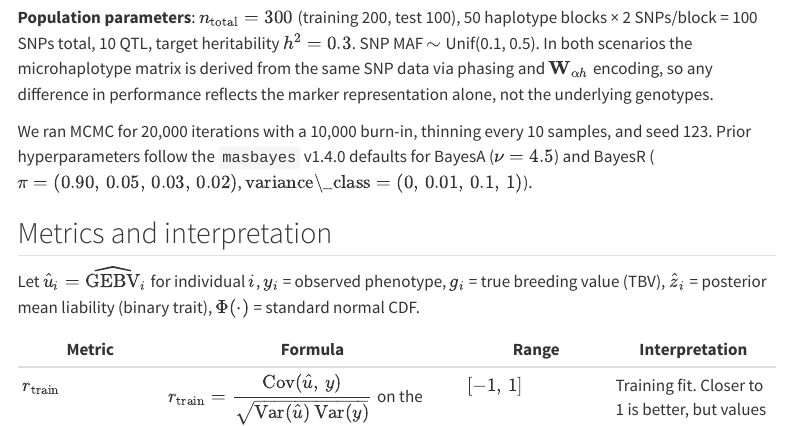
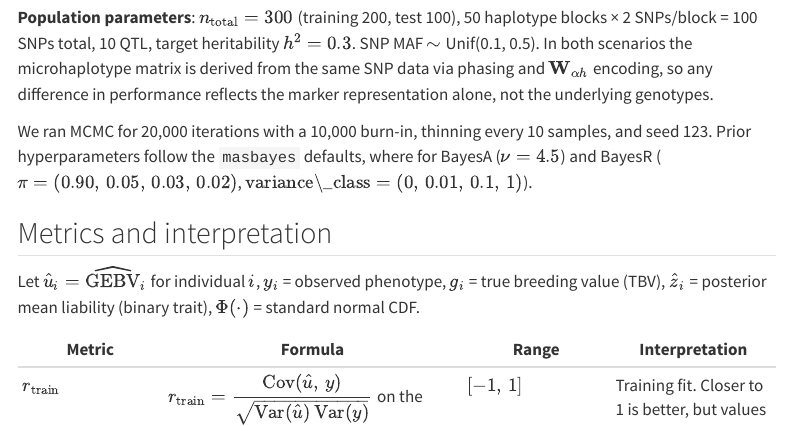
Before and after one commit to bowo1698/masgenomics-docs, a Quarto document (tasks/marker-qtl-congruency.qmd): the page in a window 1100 px wide, from 870 px down. Rendered offline with R 4.5, knitr and Pandoc in place of Quarto, with nearby package versions; some code elsewhere in the file could not run offline; menus at the side of the page are left out.

Commit message:
tasks: minor wording tweak in marker-qtl-congruency MCMC paragraph

```diff
--- a/tasks/marker-qtl-congruency.qmd
+++ b/tasks/marker-qtl-congruency.qmd
@@ -38,7 +38,7 @@ same SNP data via phasing and $\mathbf{W}_{\alpha h}$ encoding, so any differenc
 underlying genotypes.
 
 We ran MCMC for 20,000 iterations with a 10,000 burn-in, thinning every 10 samples, and seed 123.
-Prior hyperparameters follow the `masbayes` v1.4.0 defaults for BayesA
+Prior hyperparameters follow the `masbayes` defaults, where for BayesA
 ($\nu = 4.5$) and BayesR
 ($\pi = (0.90,\, 0.05,\, 0.03,\, 0.02)$,
 $\text{variance\_class} = (0,\, 0.01,\, 0.1,\, 1)$).
```
